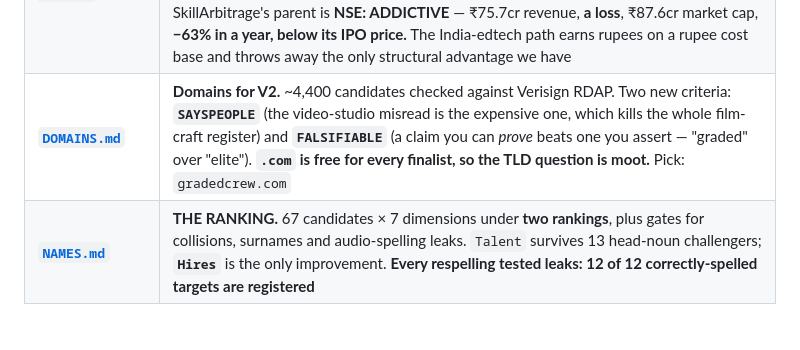
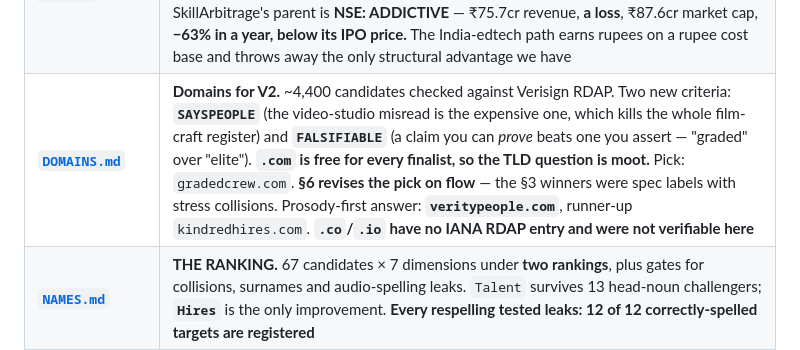
Before and after one commit to anishtadimarri/ad, a Markdown page: README.md, the part around the change. Rendered like a GitHub page; blank space fills up the shorter version.

```diff
--- a/README.md
+++ b/README.md
@@ -23,7 +23,7 @@
 | **[`TARGETING.md`](TARGETING.md)** | **How to reach them mid-search** — job postings as a dated intent signal, scraped into a Meta custom audience. Reverses the Meta-targetability gate |
 | **[`PATTERN.md`](PATTERN.md)** | **The supply-side screen** — which occupations the US stopped producing, where the work is digital and somebody already proved it transfers. Insurance is a worse shortage than accounting |
 | **[`COMPETITOR-DATA.md`](COMPETITOR-DATA.md)** | **What Somewhere and Oceans actually sell** — 60+ published roles with rates, bookkeeper priced by country, and the finding that **neither of them sources India**. **§7: SkillArbitrage** — the closest analogue to this plan, built supply-first (25,000 learners paying ₹42-63k). **Three of three India analogues monetise the worker and give the employer relationship away**, which is why the demand side is the untaken half. **§8: the public financials.** SkillArbitrage's parent is **NSE: ADDICTIVE** — ₹75.7cr revenue, **a loss**, ₹87.6cr market cap, **−63% in a year, below its IPO price.** The India-edtech path earns rupees on a rupee cost base and throws away the only structural advantage we have |
-| **[`DOMAINS.md`](DOMAINS.md)** | **Domains for V2.** ~4,400 candidates checked against Verisign RDAP. Two new criteria: **`SAYSPEOPLE`** (the video-studio misread is the expensive one, which kills the whole film-craft register) and **`FALSIFIABLE`** (a claim you can *prove* beats one you assert — "graded" over "elite"). **`.com` is free for every finalist, so the TLD question is moot.** Pick: `gradedcrew.com` |
+| **[`DOMAINS.md`](DOMAINS.md)** | **Domains for V2.** ~4,400 candidates checked against Verisign RDAP. Two new criteria: **`SAYSPEOPLE`** (the video-studio misread is the expensive one, which kills the whole film-craft register) and **`FALSIFIABLE`** (a claim you can *prove* beats one you assert — "graded" over "elite"). **`.com` is free for every finalist, so the TLD question is moot.** Pick: `gradedcrew.com`. **§6 revises the pick on flow** — the §3 winners were spec labels with stress collisions. Prosody-first answer: **`veritypeople.com`**, runner-up `kindredhires.com`. **`.co`/`.io` have no IANA RDAP entry and were not verifiable here** |
 | **[`NAMES.md`](NAMES.md)** | **THE RANKING.** 67 candidates × 7 dimensions under **two rankings**, plus gates for collisions, surnames and audio-spelling leaks. `Talent` survives 13 head-noun challengers; **`Hires`** is the only improvement. **Every respelling tested leaks: 12 of 12 correctly-spelled targets are registered** |
 | **[`NAME.md`](NAME.md)** | The naming *reasoning* — ~2,300 domains checked against Verisign RDAP, `.talent` confirmed non-existent against IANA, and what every rejected name was killed on, including three of my own earlier picks |
 | **[`COUNTRIES.md`](COUNTRIES.md)** | **Where to source talent** — 44 countries on 11 weighted dimensions + 4 gates. India wins on depth, **South Africa on retention**; **9 of 12 LatAm countries fail the English gate**. **§9 prices the "clients are wary of Indian employees" objection** — it survives even losing half of all deposits, and the wary buyer is a 5.42:1 client rather than 4.25:1 |
```
Also changed, not shown: DOMAINS.md (+74 -0 lines).
